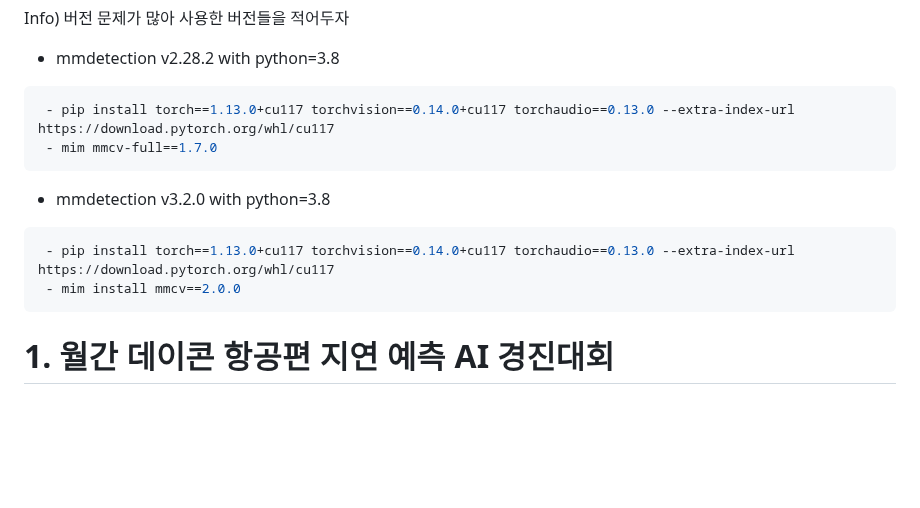
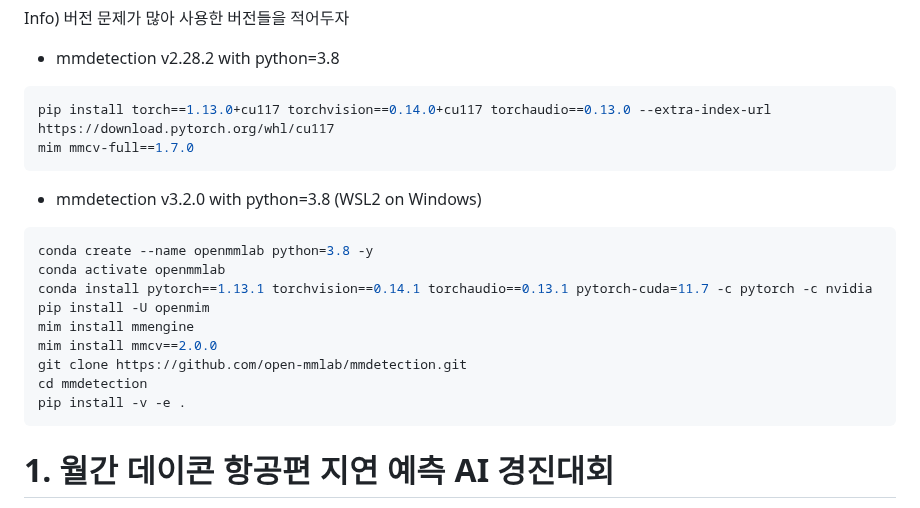
Before and after one commit to DYDevelop/DACON-Competitions, a Markdown page: README.md, the part around the change. Rendered like a GitHub page; blank space fills up the shorter version.

````diff
--- a/README.md
+++ b/README.md
@@ -71,13 +71,20 @@ fp16 = dict(loss_scale=512.)
 Info) 버전 문제가 많아 사용한 버전들을 적어두자
 - mmdetection v2.28.2 with python=3.8
 ```shell
- - pip install torch==1.13.0+cu117 torchvision==0.14.0+cu117 torchaudio==0.13.0 --extra-index-url https://download.pytorch.org/whl/cu117
- - mim mmcv-full==1.7.0
+pip install torch==1.13.0+cu117 torchvision==0.14.0+cu117 torchaudio==0.13.0 --extra-index-url https://download.pytorch.org/whl/cu117
+mim mmcv-full==1.7.0
 ```
-- mmdetection v3.2.0 with python=3.8
+- mmdetection v3.2.0 with python=3.8 (WSL2 on Windows)
 ```shell
- - pip install torch==1.13.0+cu117 torchvision==0.14.0+cu117 torchaudio==0.13.0 --extra-index-url https://download.pytorch.org/whl/cu117
- - mim install mmcv==2.0.0
+conda create --name openmmlab python=3.8 -y
+conda activate openmmlab
+conda install pytorch==1.13.1 torchvision==0.14.1 torchaudio==0.13.1 pytorch-cuda=11.7 -c pytorch -c nvidia
+pip install -U openmim
+mim install mmengine
+mim install mmcv==2.0.0
+git clone https://github.com/open-mmlab/mmdetection.git
+cd mmdetection
+pip install -v -e .
 ```
 
 # 1. 월간 데이콘 항공편 지연 예측 AI 경진대회
````
